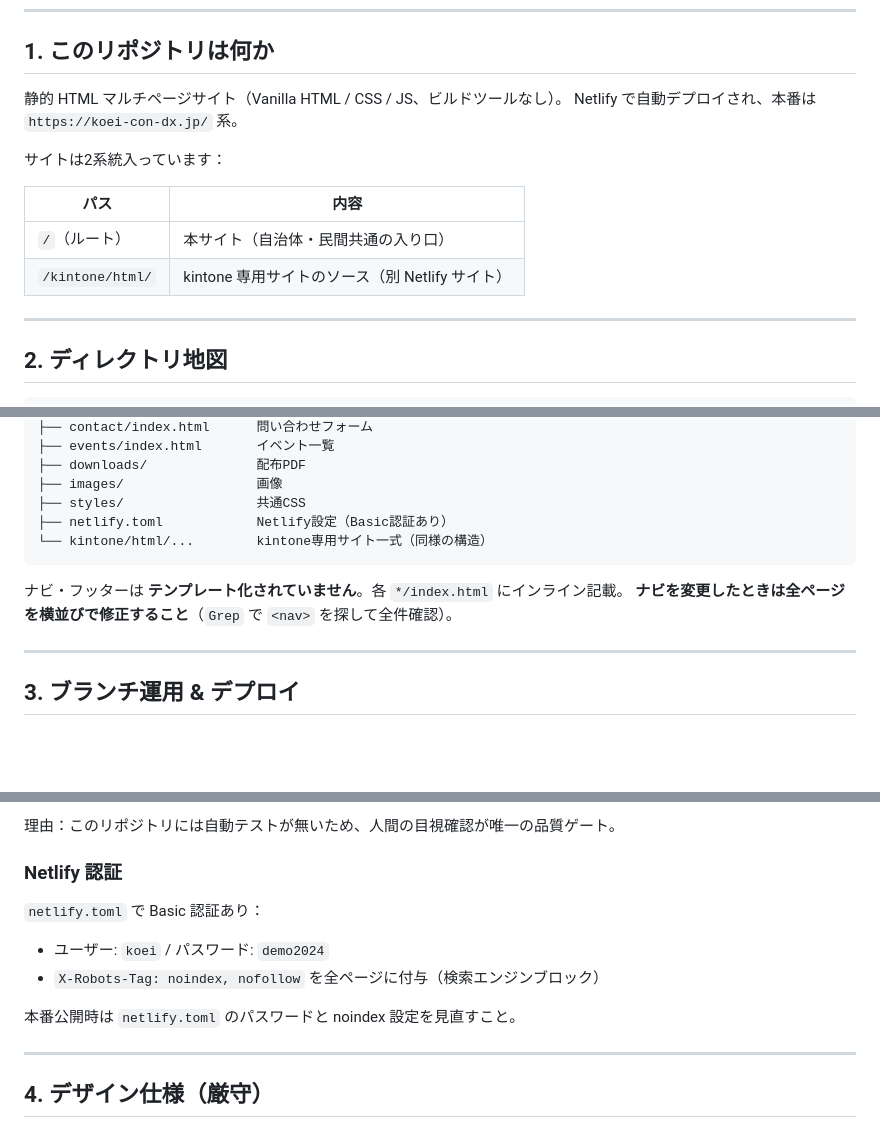
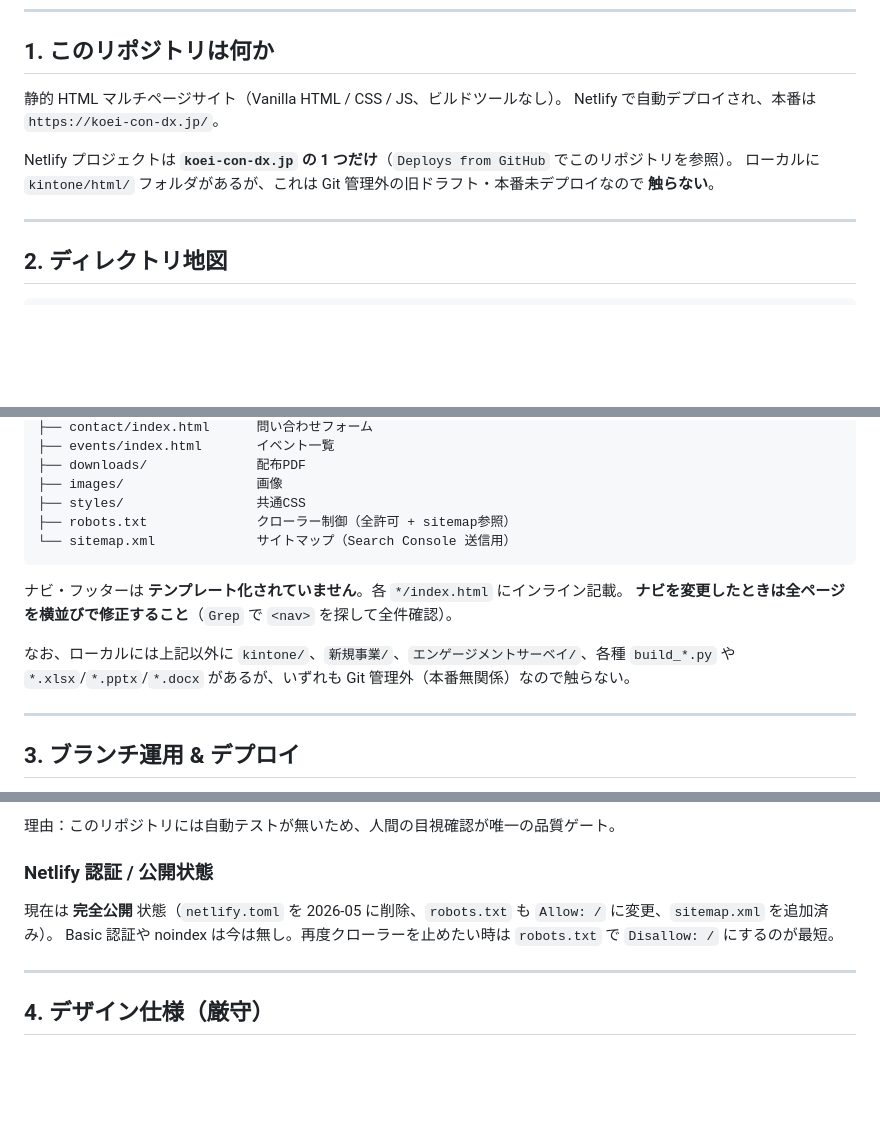
Before and after one commit to koei-con-dx/koei-con-dx-kinto-homepage, a Markdown page: CLAUDE.md, 3 parts joined by grey strips. Drawn GitHub-style; blank space fills up the shorter version.

Commit message:
CLAUDE.md: kintone/html/が別Netlifyサイトとの記述を撤廃し実態に合わせる
Netlifyプロジェクトはkoei-con-dx.jpの1つだけと確認できたため、kintone/html/は本番無関係のローカル限定ドラフトと明記。netlify.tomlは既に削除済みのため公開状態の記述も更新。

Co-Authored-By: Claude Opus 4.7 (1M context) <noreply@anthropic.com>

````diff
--- a/CLAUDE.md
+++ b/CLAUDE.md
@@ -8,14 +8,10 @@
 ## 1. このリポジトリは何か
 
 静的 HTML マルチページサイト（Vanilla HTML / CSS / JS、ビルドツールなし）。
-Netlify で自動デプロイされ、本番は `https://koei-con-dx.jp/` 系。
+Netlify で自動デプロイされ、本番は `https://koei-con-dx.jp/`。
 
-サイトは2系統入っています：
-
-| パス | 内容 |
-|---|---|
-| `/`（ルート） | 本サイト（自治体・民間共通の入り口） |
-| `/kintone/html/` | kintone 専用サイトのソース（別 Netlify サイト） |
+Netlify プロジェクトは **`koei-con-dx.jp` の 1 つだけ**（`Deploys from GitHub` でこのリポジトリを参照）。
+ローカルに `kintone/html/` フォルダがあるが、これは Git 管理外の旧ドラフト・本番未デプロイなので **触らない**。
 
 ---
 
@@ -37,12 +33,14 @@ Netlify で自動デプロイされ、本番は `https://koei-con-dx.jp/` 系。
 ├── downloads/              配布PDF
 ├── images/                 画像
 ├── styles/                 共通CSS
-├── netlify.toml            Netlify設定（Basic認証あり）
-└── kintone/html/...        kintone専用サイト一式（同様の構造）
+├── robots.txt              クローラー制御（全許可 + sitemap参照）
+└── sitemap.xml             サイトマップ（Search Console 送信用）
 ```
 
 ナビ・フッターは **テンプレート化されていません**。各 `*/index.html` にインライン記載。
 **ナビを変更したときは全ページを横並びで修正すること**（`Grep` で `<nav>` を探して全件確認）。
+
+なお、ローカルには上記以外に `kintone/`、`新規事業/`、`エンゲージメントサーベイ/`、各種 `build_*.py` や `*.xlsx`/`*.pptx`/`*.docx` があるが、いずれも Git 管理外（本番無関係）なので触らない。
 
 ---
 
@@ -88,13 +86,10 @@ Claude 設定側で同等の安全装置を実装している。
 
 理由：このリポジトリには自動テストが無いため、人間の目視確認が唯一の品質ゲート。
 
-### Netlify 認証
+### Netlify 認証 / 公開状態
 
-`netlify.toml` で Basic 認証あり：
-- ユーザー: `koei` / パスワード: `demo2024`
-- `X-Robots-Tag: noindex, nofollow` を全ページに付与（検索エンジンブロック）
-
-本番公開時は `netlify.toml` のパスワードと noindex 設定を見直すこと。
+現在は **完全公開** 状態（`netlify.toml` を 2026-05 に削除、`robots.txt` も `Allow: /` に変更、`sitemap.xml` を追加済み）。
+Basic 認証や noindex は今は無し。再度クローラーを止めたい時は `robots.txt` で `Disallow: /` にするのが最短。
 
 ---
 
````
Also changed, not shown: other parts of CLAUDE.md (+2 -3 lines).
